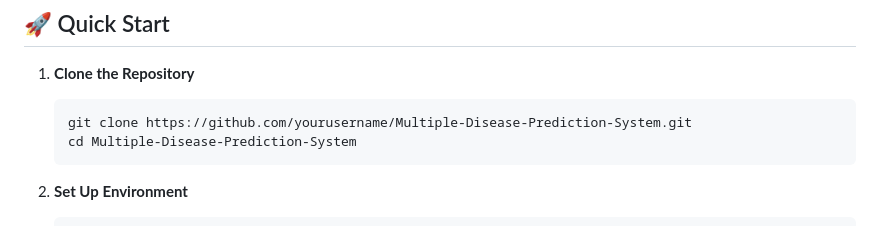
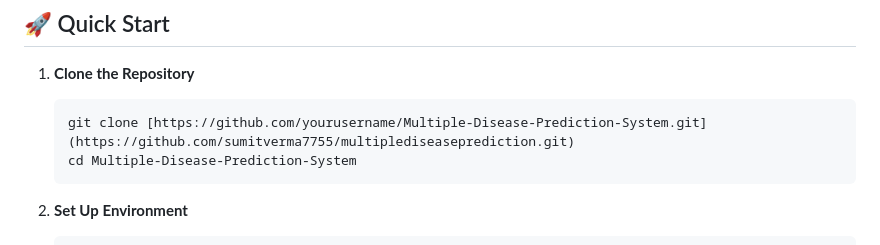
Before and after one commit to sumitverma7755/multiplediseaseprediction, a Markdown page: README.md, the part around the change. Rendered like a GitHub page.

````diff
--- a/README.md
+++ b/README.md
@@ -144,7 +144,7 @@ A sophisticated machine learning-based web application that predicts multiple di
 
 1. **Clone the Repository**
    ```bash
-   git clone https://github.com/yourusername/Multiple-Disease-Prediction-System.git
+   git clone [https://github.com/yourusername/Multiple-Disease-Prediction-System.git](https://github.com/sumitverma7755/multiplediseaseprediction.git)
    cd Multiple-Disease-Prediction-System
    ```
 
````
